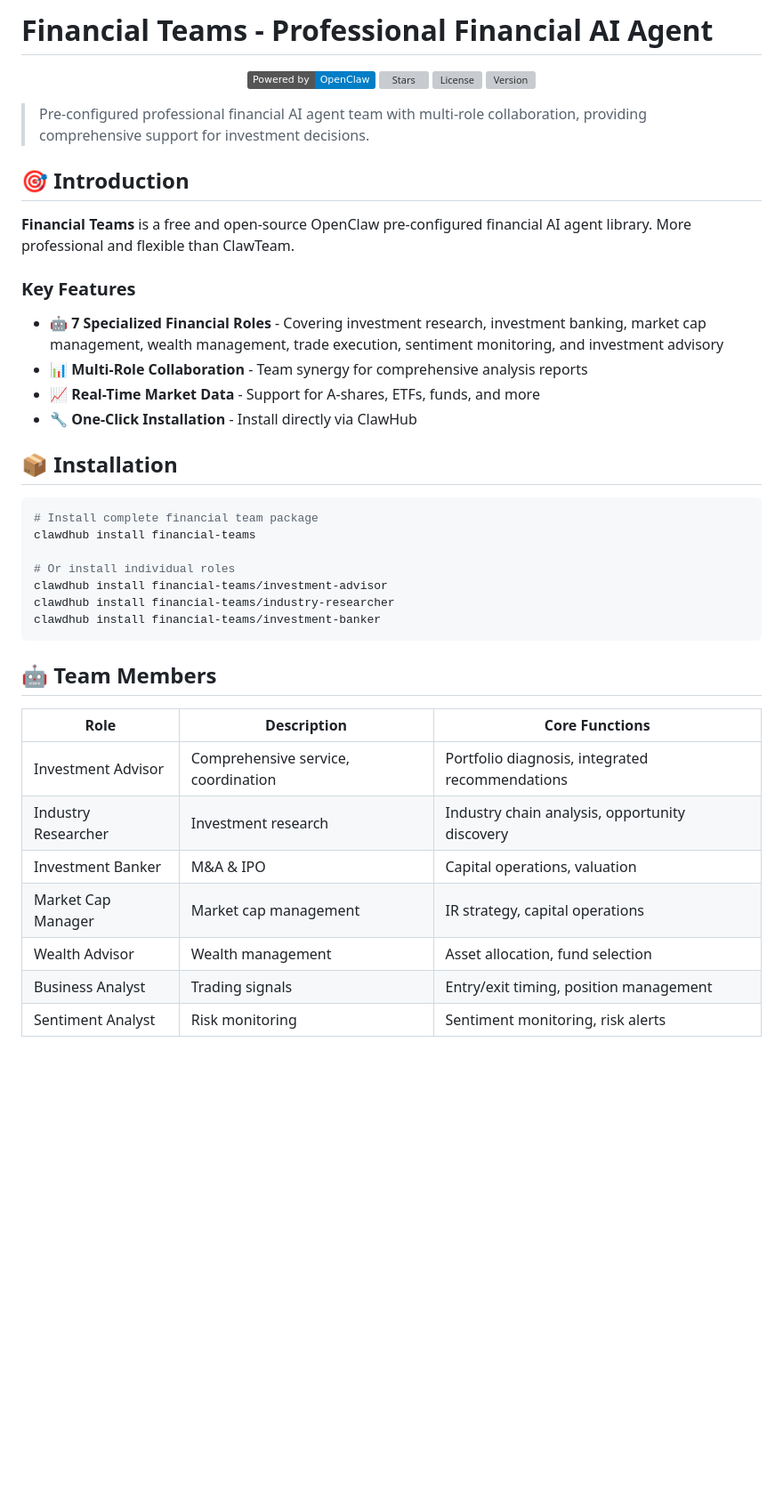
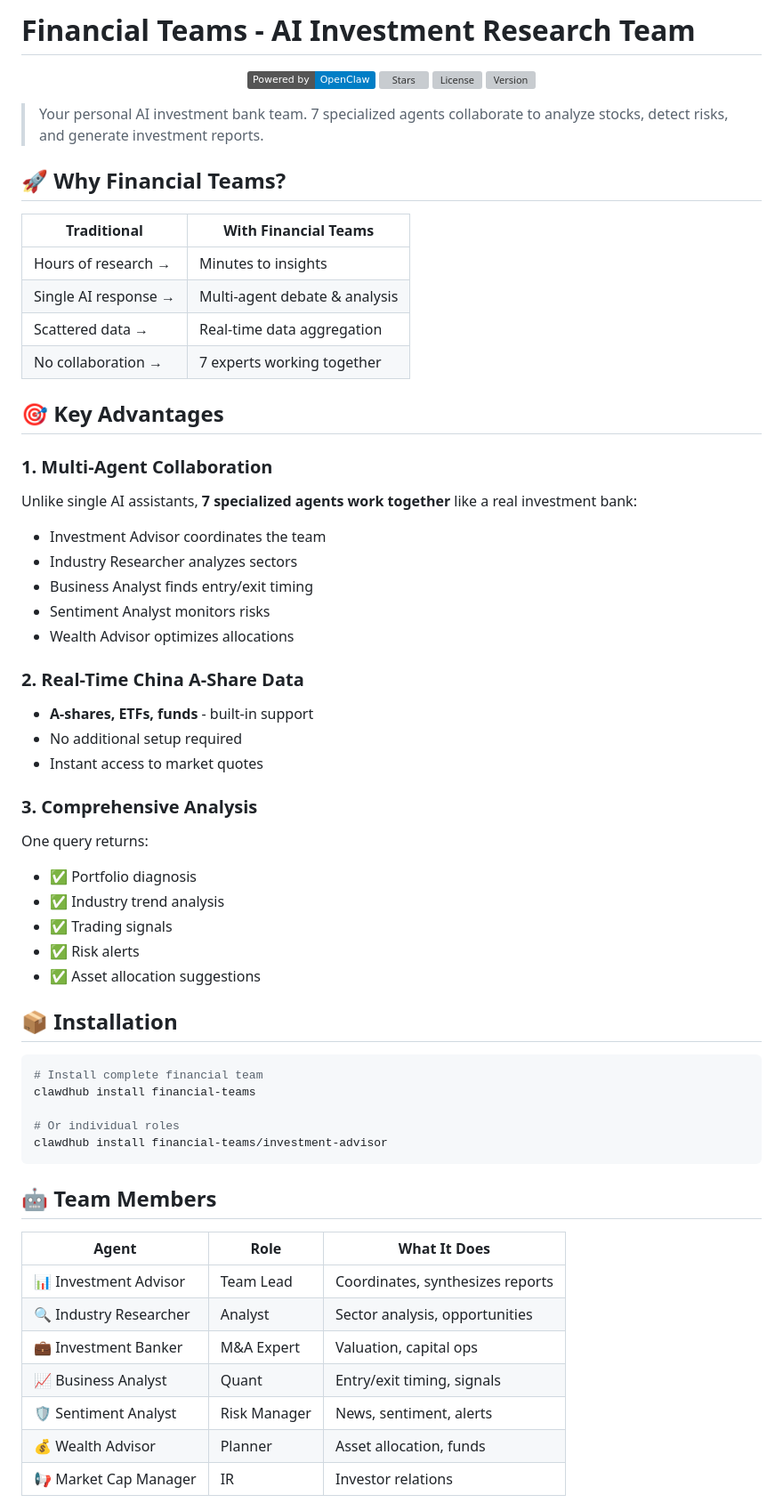
Before and after one commit to AdamTao91/agent-financial-teams, a Markdown page: README_en.md, the part around one of its changes. Shown at 89% size. Drawn GitHub-style; badges without logos; blank space fills up the shorter version; grey boxes are pictures that could not be loaded.

````diff
--- a/README_en.md
+++ b/README_en.md
@@ -1,4 +1,4 @@
-# Financial Teams - Professional Financial AI Agent
+# Financial Teams - AI Investment Research Team
 
 <p align="center">
   <a href="https://openclaw.ai"><img src="https://img.shields.io/badge/Powered%20by-OpenClaw-blue" alt="OpenClaw"></a>
@@ -7,40 +7,59 @@
   <a href="https://github.com/AdamTao91/agent-financial-teams/releases"><img src="https://img.shields.io/github/v/release/AdamTao91/agent-financial-teams" alt="Version"></a>
 </p>
 
-> Pre-configured professional financial AI agent team with multi-role collaboration, providing comprehensive support for investment decisions.
+> Your personal AI investment bank team. 7 specialized agents collaborate to analyze stocks, detect risks, and generate investment reports.
 
-## 🎯 Introduction
+## 🚀 Why Financial Teams?
 
-**Financial Teams** is a free and open-source OpenClaw pre-configured financial AI agent library. More professional and flexible than ClawTeam.
+| Traditional | With Financial Teams |
+|------------|---------------------|
+| Hours of research → | Minutes to insights |
+| Single AI response → | Multi-agent debate & analysis |
+| Scattered data → | Real-time data aggregation |
+| No collaboration → | 7 experts working together |
 
-### Key Features
+## 🎯 Key Advantages
 
-- 🤖 **7 Specialized Financial Roles** - Covering investment research, investment banking, market cap management, wealth management, trade execution, sentiment monitoring, and investment advisory
-- 📊 **Multi-Role Collaboration** - Team synergy for comprehensive analysis reports
-- 📈 **Real-Time Market Data** - Support for A-shares, ETFs, funds, and more
-- 🔧 **One-Click Installation** - Install directly via ClawHub
+### 1. Multi-Agent Collaboration
+Unlike single AI assistants, **7 specialized agents work together** like a real investment bank:
+- Investment Advisor coordinates the team
+- Industry Researcher analyzes sectors
+- Business Analyst finds entry/exit timing
+- Sentiment Analyst monitors risks
+- Wealth Advisor optimizes allocations
+
+### 2. Real-Time China A-Share Data
+- **A-shares, ETFs, funds** - built-in support
+- No additional setup required
+- Instant access to market quotes
+
+### 3. Comprehensive Analysis
+One query returns:
+- ✅ Portfolio diagnosis
+- ✅ Industry trend analysis
+- ✅ Trading signals
+- ✅ Risk alerts
+- ✅ Asset allocation suggestions
 
 ## 📦 Installation
 
 ```bash
-# Install complete financial team package
+# Install complete financial team
 clawdhub install financial-teams
 
-# Or install individual roles
+# Or individual roles
 clawdhub install financial-teams/investment-advisor
-clawdhub install financial-teams/industry-researcher
-clawdhub install financial-teams/investment-banker
 ```
 
 ## 🤖 Team Members
 
-| Role | Description | Core Functions |
-|------|-------------|----------------|
-| Investment Advisor | Comprehensive service, coordination | Portfolio diagnosis, integrated recommendations |
-| Industry Researcher | Investment research | Industry chain analysis, opportunity discovery |
-| Investment Banker | M&A & IPO | Capital operations, valuation |
-| Market Cap Manager | Market cap management | IR strategy, capital operations |
-| Wealth Advisor | Wealth management | Asset allocation, fund selection |
-| Business Analyst | Trading signals | Entry/exit timing, position management |
-| Sentiment Analyst | Risk monitoring | Sentiment monitoring, risk alerts |
+| Agent | Role | What It Does |
+|-------|------|--------------|
+| 📊 Investment Advisor | Team Lead | Coordinates, synthesizes reports |
+| 🔍 Industry Researcher | Analyst | Sector analysis, opportunities |
+| 💼 Investment Banker | M&A Expert | Valuation, capital ops |
+| 📈 Business Analyst | Quant | Entry/exit timing, signals |
+| 🛡️ Sentiment Analyst | Risk Manager | News, sentiment, alerts |
+| 💰 Wealth Advisor | Planner | Asset allocation, funds |
+| 📢 Market Cap Manager | IR | Investor relations |
 
````
Also changed, not shown: other parts of README_en.md (+65 -84 lines).
